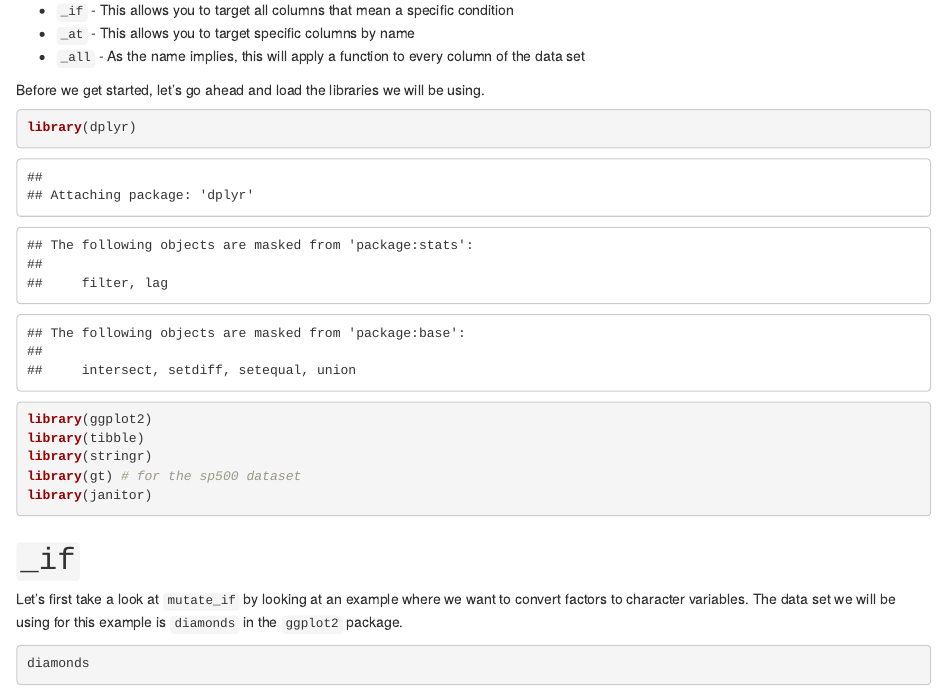
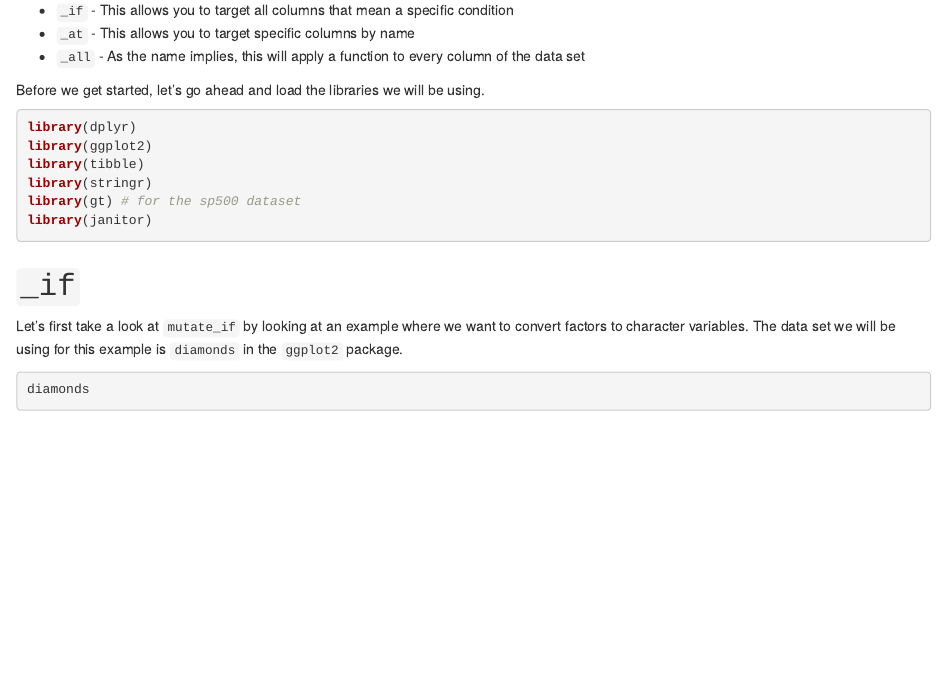
Before and after one commit to tbradley1013/blog, an R Markdown document (content/post/2019-03-19-using-scoped-dplyr-verbs.Rmd): the page in a window 1100 px wide, from 340 px down. Rendered offline with R 4.5, knitr and Pandoc, with nearby package versions.

Commit message:
removed dplyr load message

````diff
--- a/content/post/2019-03-19-using-scoped-dplyr-verbs.Rmd
+++ b/content/post/2019-03-19-using-scoped-dplyr-verbs.Rmd
@@ -34,7 +34,7 @@ These scoped verbs typically come in three different flavors:
 
 Before we get started, let's go ahead and load the libraries we will be using.
 
-```{r load-libs}
+```{r load-libs, message = FALSE}
 library(dplyr)
 library(ggplot2)
 library(tibble)
````
Also changed, not shown: content/post/2019-03-19-using-scoped-dplyr-verbs.html.
